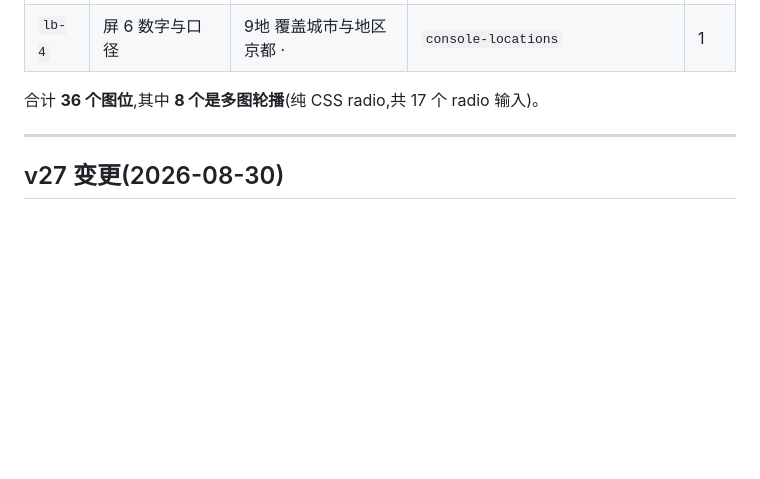
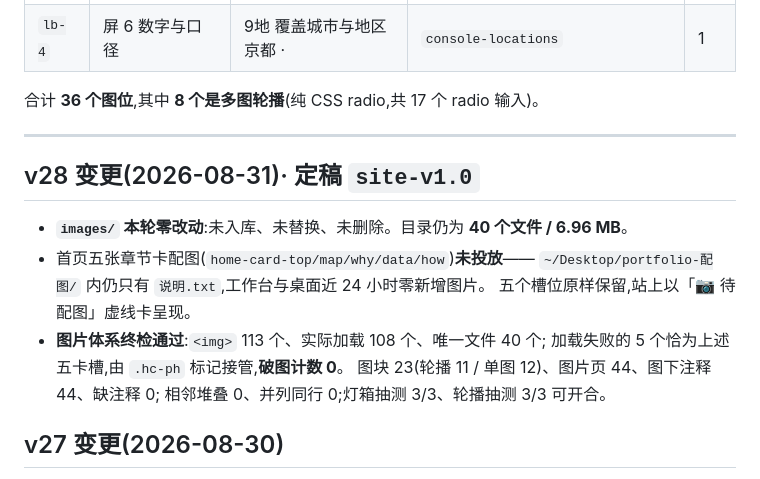
Before and after one commit to chunmanluxing-beep/portfolio, a Markdown page: images/README.md, the part around the change. GitHub-like rendering; blank space fills up the shorter version.

Commit message:
release: v28 首页五卡配图入库(0张) + 全站终检定稿
一、五卡图收取与解冻 —— 零张投放,跳过入库
~/Desktop/portfolio-配图/ 内只有说明.txt(dataless),零张图片;
手动截图工作台下无含 home-card 或「首页」的子目录;
两处与桌面根目录近 24 小时零新增图片;全桌面递归 3 层无 *home-card* 命名。
按执行令 1b「一张都没有→跳过任务二」,直接终检。
五个槽位原样保留,站上以「📷 待配图」虚线卡呈现(非破图)。
images/ 本轮零改动:未入库、未替换、未删除,仍为 40 个文件 / 6.96 MB。

二、全站终检(site-v1.0 定稿依据)
结构与渲染(1280 + 真 390,details 全开):
  屏 8 / script 0 / 运行时外链 0 / 图块 23 / 轮播 11 / 图片页 44 / 图下注释 44 /
  缺注释页 0 / <img> 113 · 实际加载 108 · 唯一文件 40 / 可见占位卡 0 /
  首页卡槽位 5 / 破图 0 / 相邻堆叠 0 / 并列同行 0 /
  锚点 48 · 失效 0 / 横滚 false / 侧栏滚动跟随 8/8 / 全展开正文 10,716 字。
  加载失败的 5 张 img 恰为五个首页卡槽,由 .hc-ph 标记接管,故破图为 0。
  #data 口径折叠默认收起;展开后 6 行完整 + 核验总注在场。
  reduced-motion 差值 v27 195 == v28 195。

语体与事实:
  骨架重复 0 / 鼓点 0 / 冒号清单 0 / 金句 0 / 等长串 0 / 口头禅 0 /
  第一人称 1(引号内引语)/ PR 官腔 0。
  数字规则:新增 [] / 上升 [];种类 46→46,总次数 192→192(本轮零改动)。
  头部六数字原位原样;保留清单七项逐项在场;v9.1 口径五项全在场;
  HTML 标签配平异常 0。

站内链路:
  48 个站内锚点全部有靶;灯箱抽测 3/3 可开合;
  轮播抽测 3/3(3 页 / 2 页 / 6 页)默认首页、切末页正确;
  App Store 外链 HTTP 301(Apple 区域跳转,仅记录)。

页面总重量终值:HTML 131 KB + CSS 194 KB + images/ 6.96 MB = 7.28 MB。

三、定稿
以本 commit 打附注标签 site-v1.0。
唯一未尽事项:首页五张章节卡配图(不影响功能与结构,投图后原位替换即可)。
README 两份补 v28 定稿章,附 v21→v28 一页版本流水。

Co-Authored-By: Claude Opus 5 (1M context) <noreply@anthropic.com>

```diff
--- a/images/README.md
+++ b/images/README.md
@@ -527,6 +527,17 @@ v18-B 把全站从十一屏重排成七屏,图位的**物理位置全换了屏**
 
 ---
 
+## v28 变更(2026-08-31)· 定稿 `site-v1.0`
+
+- **`images/` 本轮零改动**:未入库、未替换、未删除。目录仍为 **40 个文件 / 6.96 MB**。
+- 首页五张章节卡配图(`home-card-top/map/why/data/how`)**未投放**——
+  `~/Desktop/portfolio-配图/` 内仍只有 `说明.txt`,工作台与桌面近 24 小时零新增图片。
+  五个槽位原样保留,站上以「📷 待配图」虚线卡呈现。
+- **图片体系终检通过**:`<img>` 113 个、实际加载 108 个、唯一文件 40 个;
+  加载失败的 5 个恰为上述五卡槽,由 `.hc-ph` 标记接管,**破图计数 0**。
+  图块 23(轮播 11 / 单图 12)、图片页 44、图下注释 44、缺注释 0;
+  相邻堆叠 0、并列同行 0;灯箱抽测 3/3、轮播抽测 3/3 可开合。
+
 ## v27 变更(2026-08-30)
 
 - **新增 3 个文件,零删除**:`console-orders-list.jpg`(275 KB)、
```
Also changed, not shown: 1 other file.
